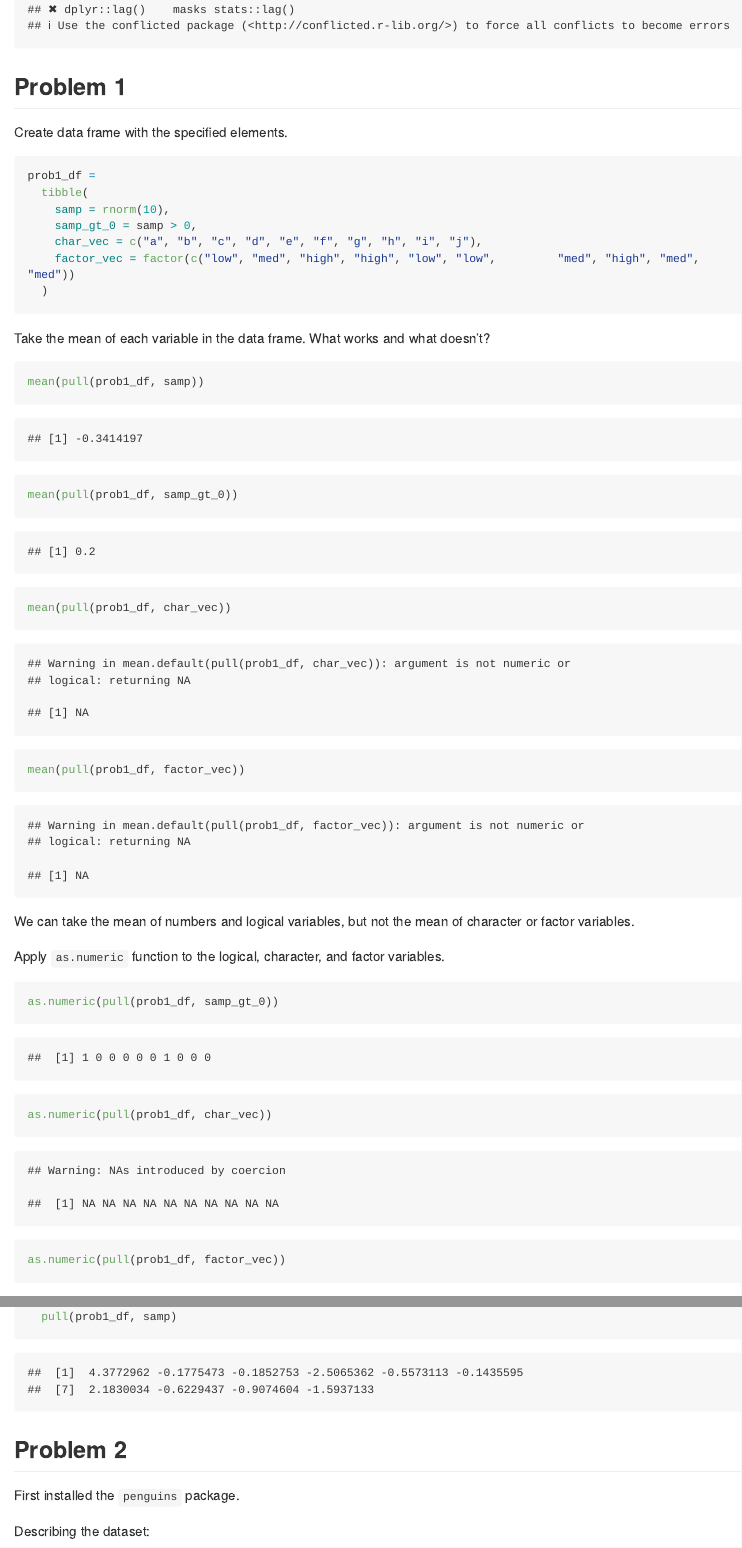
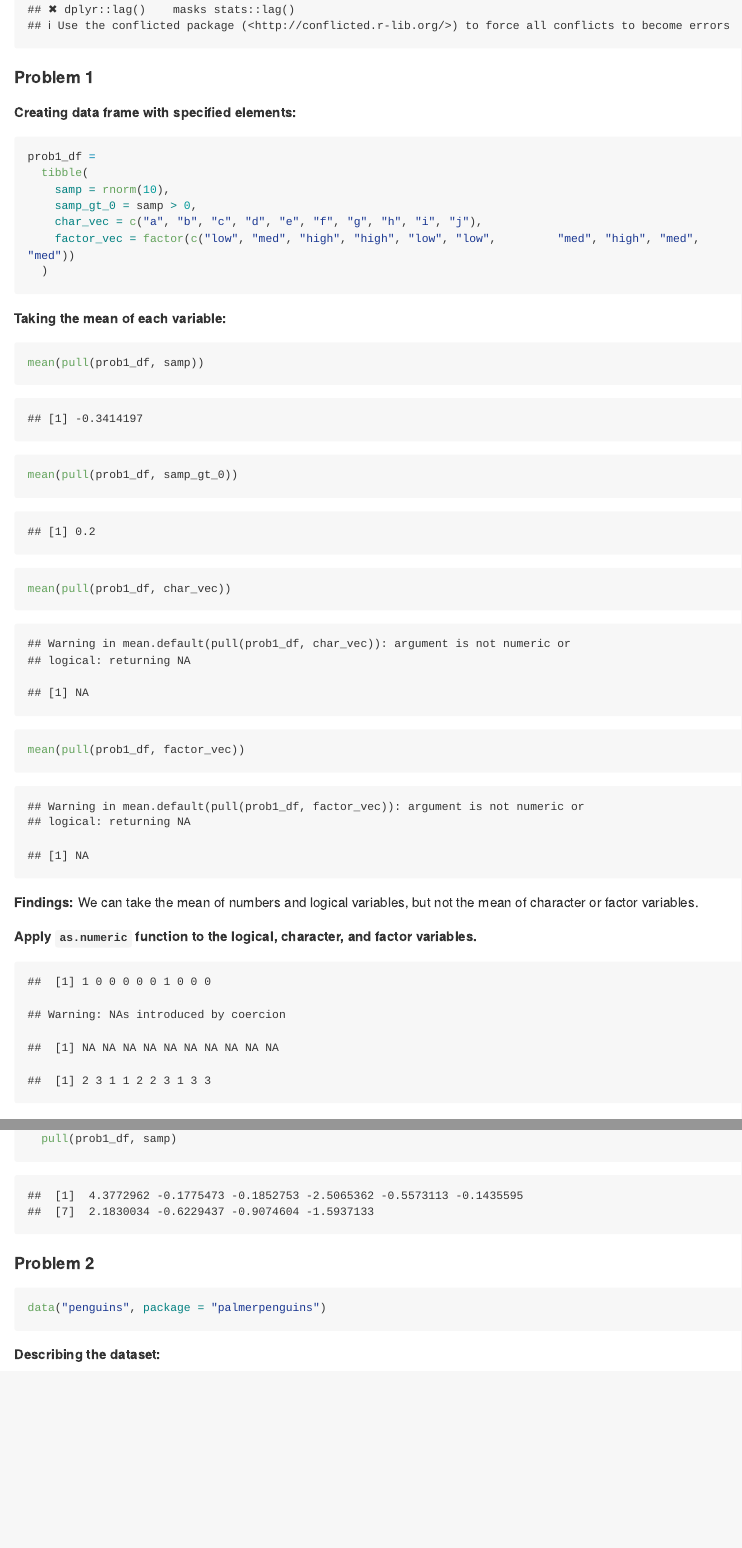
Before and after one commit to emilybamforth/p8105_hw1_egb2156, an R Markdown document (p8105_hw1_egb2156.Rmd): the page in a window 1100 px wide, from 430 px down, and a second part further down, joined at a grey line. Rendered offline with R 4.5, knitr and Pandoc, with nearby package versions; code that draws random numbers runs with fixed seeds of ours; long lines of code are wrapped.

Commit message:
cleaning up rmarkdown file for prob 1

````diff
--- a/p8105_hw1_egb2156.Rmd
+++ b/p8105_hw1_egb2156.Rmd
@@ -10,9 +10,9 @@ This is my solution for Homework 1.
 library(tidyverse)
 ```
 
-## Problem 1
+#### Problem 1
 
-Create data frame with the specified elements.
+**Creating data frame with specified elements:**
 
 ```{r}
 prob1_df =
@@ -24,20 +24,20 @@ prob1_df =
   )
 ```
 
-Take the mean of each variable in the data frame. What works and what doesn’t?
+**Taking the mean of each variable:**
 
-```{r}
+```{r prob1_means}
 mean(pull(prob1_df, samp))
 mean(pull(prob1_df, samp_gt_0))
 mean(pull(prob1_df, char_vec))
 mean(pull(prob1_df, factor_vec))
 ```
 
-We can take the mean of numbers and logical variables, but not the mean of character or factor variables.
+**Findings:** We can take the mean of numbers and logical variables, but not the mean of character or factor variables.
 
-Apply `as.numeric` function to the logical, character, and factor variables.
+**Apply `as.numeric` function to the logical, character, and factor variables.**
 
-```{r}
+```{r prob1_numeric, echo = FALSE}
 as.numeric(pull(prob1_df, samp_gt_0))
 as.numeric(pull(prob1_df, char_vec))
 as.numeric(pull(prob1_df, factor_vec))
@@ -71,9 +75,11 @@ prob1_df %>%
 
 ```
 
-## Problem 2
+#### Problem 2
 
-First installed the `penguins` package.
+```{r prob2_load}
+data("penguins", package = "palmerpenguins")
+```
 
-Describing the dataset:
+**Describing the dataset:**
 
````
Also changed, not shown: p8105_hw1_egb2156.md, p8105_hw1_egb2156.Rmd (27 more changed lines).
